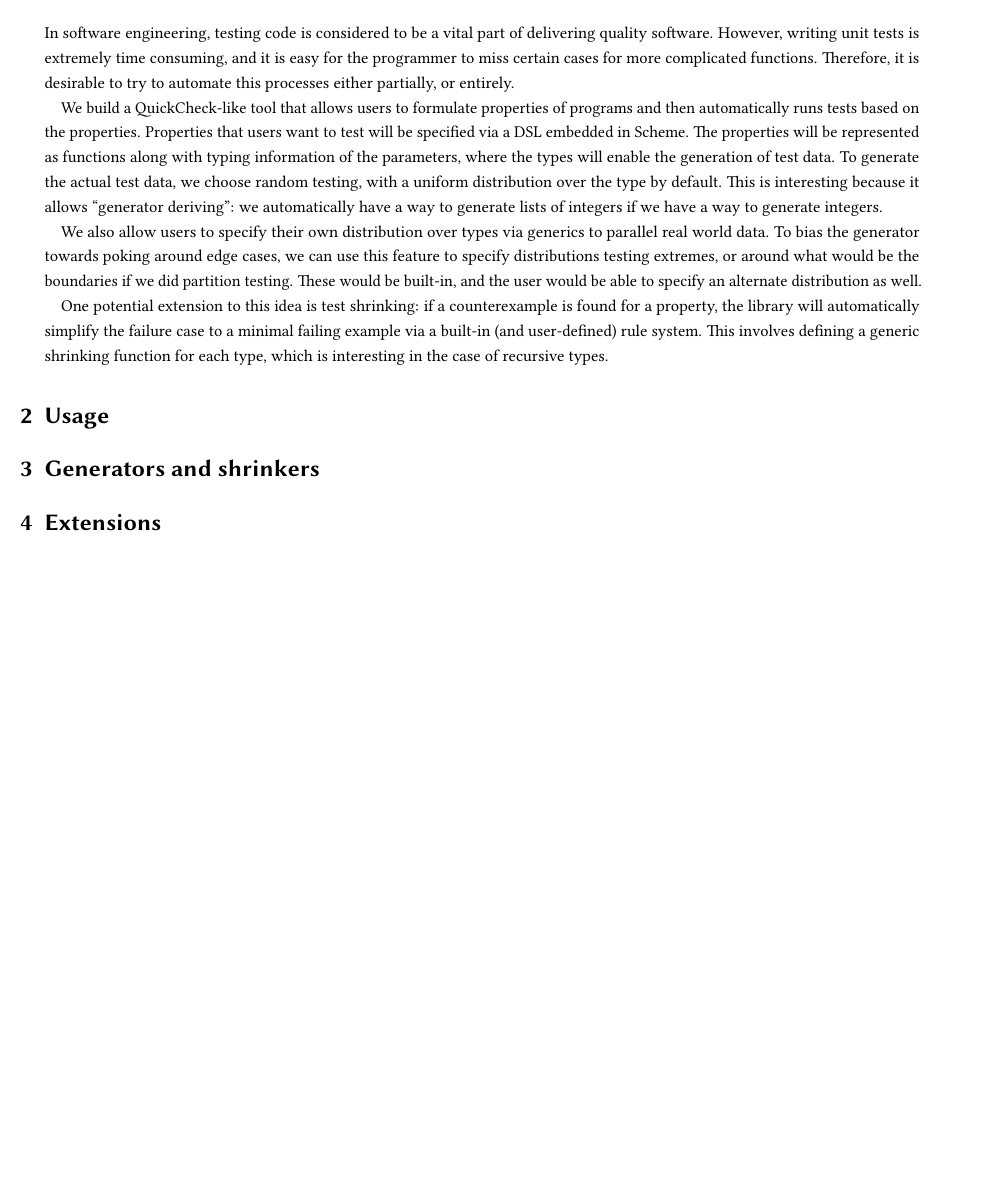
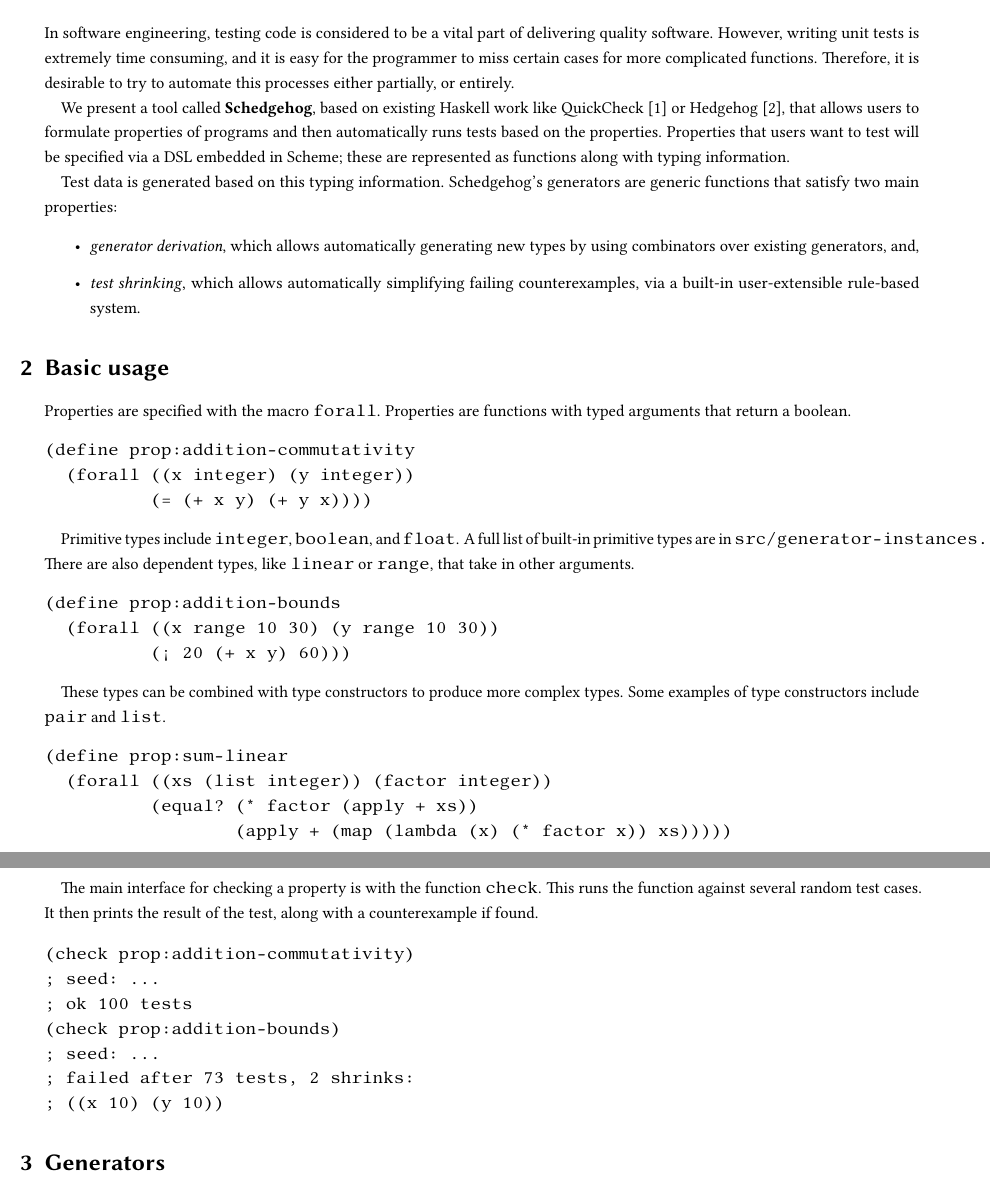
Before and after one commit to chezbgone/schedgehog, a LaTeX document (report/report.tex): part of the page before the commit and two parts of pages 1 and 2 of 2 after it, the two joined at a grey line, cut so that both start at the same text, the shorter picture padded with empty space. Compiled offline with pdfLaTeX.

Commit message:
initial report

```diff
--- a/report/report.tex
+++ b/report/report.tex
@@ -32,52 +32,75 @@
 \begin{document}
 \maketitle
 
-% name it an animal that eats bugs
-% https://www.cs.tufts.edu/~nr/cs257/archive/john-hughes/quick.pdf
-% https://hackage.haskell.org/package/hedgehog
-
 \section{Overview}
 
-In software engineering, testing code is considered to
-be a vital part of delivering quality software.
-However, writing unit tests is extremely time consuming,
-and it is easy for the programmer to miss certain cases
-for more complicated functions.
-Therefore, it is desirable to try to automate this processes
-either partially, or entirely.
+In software engineering, testing code is considered to be a vital part of
+delivering quality software. However, writing unit tests is extremely time
+consuming, and it is easy for the programmer to miss certain cases for more
+complicated functions. Therefore, it is desirable to try to automate this
+processes either partially, or entirely.
 
-We build a QuickCheck-like tool that allows users to
-formulate properties of programs and then
-automatically runs tests based on the properties.
-Properties that users want to test will be specified
-via a DSL embedded in Scheme.
-The properties will be represented as functions
-along with typing information of the parameters,
-where the types will enable the generation of test data.
-To generate the actual test data, we choose random testing,
-with a uniform distribution over the type by default.
-This is interesting because it allows ``generator deriving'':
-we automatically have a way to generate lists of integers
-if we have a way to generate integers.
+We present a tool called \textbf{Schedgehog}, based on existing Haskell work
+like QuickCheck \cite{quickcheck} or Hedgehog \cite{hedgehog}, that allows
+users to formulate properties of programs and then automatically runs tests
+based on the properties. Properties that users want to test will be specified
+via a DSL embedded in Scheme; these are represented as functions along with
+typing information.
 
-We also allow users to specify their own distribution
-over types via generics to parallel real world data.
-To bias the generator towards poking around edge cases,
-we can use this feature to specify distributions testing extremes,
-or around what would be the boundaries if we did partition testing.
-These would be built-in, and the user would be able to
-specify an alternate distribution as well.
+Test data is generated based on this typing information. Schedgehog's generators
+are generic functions that satisfy two main properties:
 
-One potential extension to this idea is test shrinking:
-if a counterexample is found for a property,
-the library will automatically simplify
-the failure case to a minimal failing example
-via a built-in (and user-defined) rule system.
-This involves defining a generic shrinking function for each type,
-which is interesting in the case of recursive types.
+\begin{itemize}
+\item \textit{generator derivation}, which allows automatically generating new
+types by using combinators over existing generators, and,
+\item \textit{test shrinking}, which allows automatically simplifying failing
+counterexamples, via a built-in user-extensible rule-based system.
+\end{itemize}
 
-\section{Usage}
+\section{Basic usage}
 
+Properties are specified with the macro \verb|forall|. Properties are functions
+with typed arguments that return a boolean.
 
-\section{Generators and shrinkers}
+\begin{verbatim}
+(define prop:addition-commutativity
+  (forall ((x integer) (y integer))
+          (= (+ x y) (+ y x))))
+\end{verbatim}
 
+Primitive types include \verb|integer|, \verb|boolean|, and \verb|float|. A full
+list of built-in primitive types are in \verb|src/generator-instances.scm|.
+There are also dependent types, like \verb|linear| or \verb|range|, that take
+in other arguments.
+
+\begin{verbatim}
+(define prop:addition-bounds
+  (forall ((x range 10 30) (y range 10 30))
+          (< 20 (+ x y) 60)))
+\end{verbatim}
+
+These types can be combined with type constructors to produce more complex
+types. Some examples of type constructors include \verb|pair| and \verb|list|.
+
+\begin{verbatim}
+(define prop:sum-linear
+  (forall ((xs (list integer)) (factor integer))
+          (equal? (* factor (apply + xs))
+                  (apply + (map (lambda (x) (* factor x)) xs)))))
+\end{verbatim}
+
+The main interface for checking a property is with the function \verb|check|.
+This runs the function against several random test cases. It then prints
+the result of the test, along with a counterexample if found.
+
+\begin{verbatim}
+(check prop:addition-commutativity)
+; seed: ...
+; ok 100 tests
+(check prop:addition-bounds)
+; seed: ...
+; failed after 73 tests, 2 shrinks:
+; ((x 10) (y 10))
+\end{verbatim}
+
+\section{Generators}
@@ -87,2 +136,3 @@
+\end{thebibliography}
 
 \end{document}
```
Also changed, not shown: report/report.tex (26 more changed lines).
